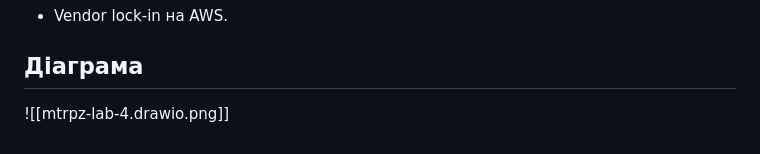
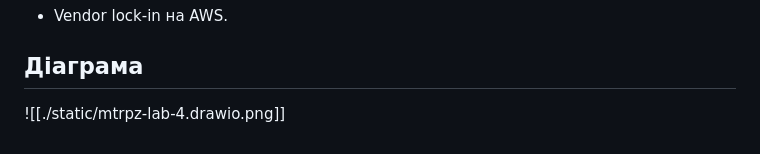
Before and after one commit to furaizi/MTRPZ-lab-4, a Markdown page: docs/design.md, the part around the change. GitHub-like rendering.

```diff
--- a/docs/design.md
+++ b/docs/design.md
@@ -132,4 +132,4 @@
 
 ## Діаграма
 
-![[mtrpz-lab-4.drawio.png]]
+![[./static/mtrpz-lab-4.drawio.png]]
```
